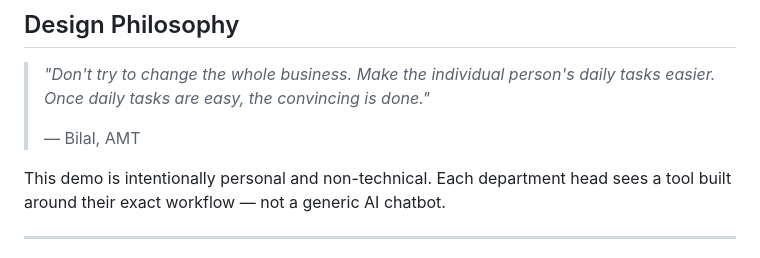
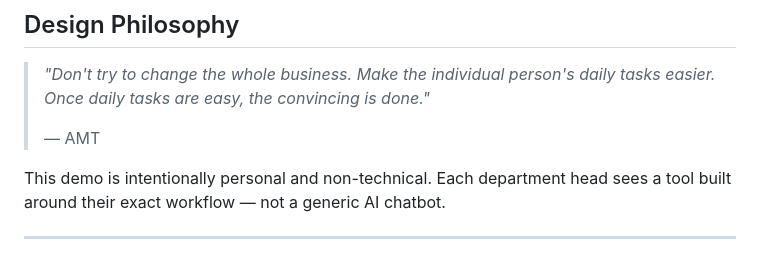
Before and after one commit to Twillur/AMT-AI-Demo, a Markdown page: README.md, the part around the change. Drawn GitHub-style.

Commit message:
quick fix
Updated quote attribution in the design philosophy section.

```diff
--- a/README.md
+++ b/README.md
@@ -199,7 +199,7 @@ Open `http://localhost:5000` — log in with `admin` / `1234`.
 
 > *"Don't try to change the whole business. Make the individual person's daily tasks easier. Once daily tasks are easy, the convincing is done."*
 >
-> — Bilal, AMT
+> — AMT
 
 This demo is intentionally personal and non-technical. Each department head sees a tool built around their exact workflow — not a generic AI chatbot.
 
```
